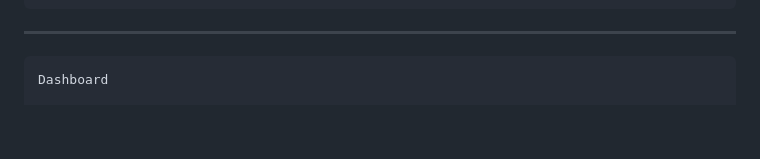
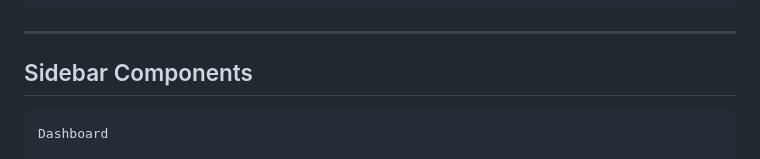
Before and after one commit to chessdotdev/HR1-HRMS, a Markdown page: README.md, the part around the change. Rendered like a GitHub page; blank space fills up the shorter version.

````diff
--- a/README.md
+++ b/README.md
@@ -60,6 +60,7 @@ employee_status = Active
 ```
 ---
 
+## Sidebar Components
 ```
 Dashboard
 
````
